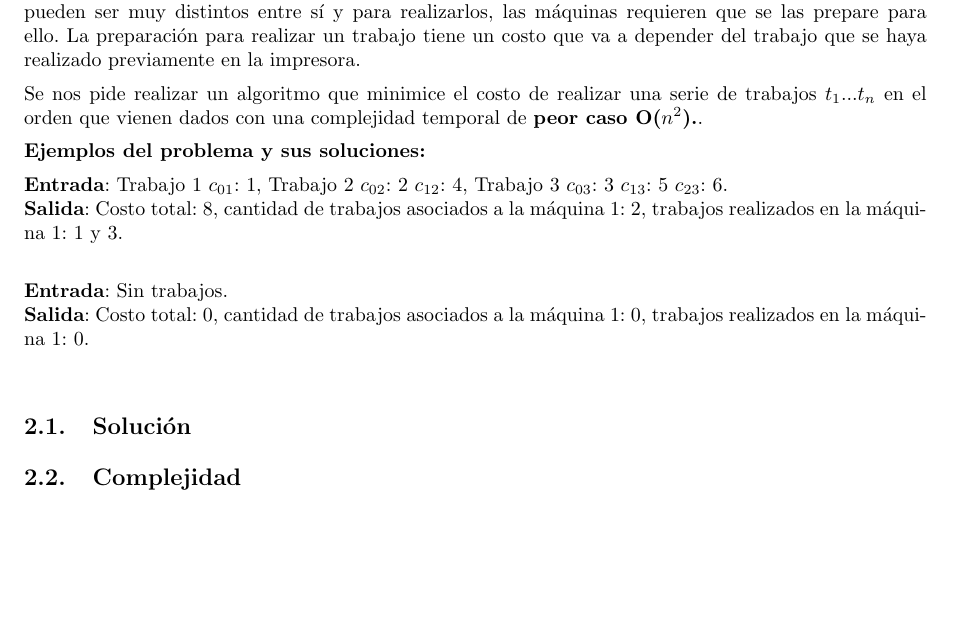
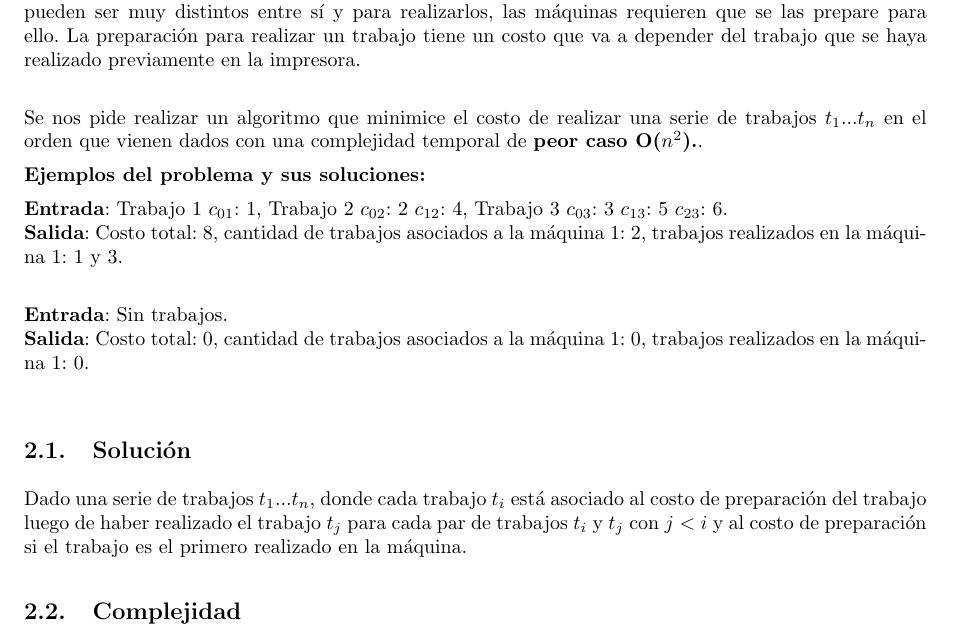
Before and after one commit to LeandroLovisolo/Algo3-TP2, a LaTeX document (tex/informe.tex): part of page 5 of 11, cut so that both start at the same text, the shorter picture padded with empty space. Compiled offline with pdfLaTeX.

Commit message:
empezando solucion problema1

```diff
--- a/tex/informe.tex
+++ b/tex/informe.tex
@@ -182,7 +182,7 @@ Sin más, presentamos los problemas estudiados a continuación.
 
 \section{Problema 1: Impresiones ordenadas}
 
-Una imprenta dispone de dos máquinas para realizar impresiones a gran escala. Los trabajos realizados pueden ser muy distintos entre sí y para realizarlos, las máquinas requieren que se las prepare para ello. La preparación para realizar un trabajo tiene un costo que va a depender del trabajo que se haya realizado previamente en la impresora.
+Una imprenta dispone de dos máquinas para realizar impresiones a gran escala. Los trabajos realizados pueden ser muy distintos entre sí y para realizarlos, las máquinas requieren que se las prepare para ello. La preparación para realizar un trabajo tiene un costo que va a depender del trabajo que se haya realizado previamente en la impresora.\\
 
 Se nos pide realizar un algoritmo que minimice el costo de realizar una serie de trabajos $t_1$...$t_n$ en el orden que vienen dados con una complejidad temporal de \textbf{peor caso O($n^2$).}.
 
@@ -195,6 +195,8 @@ Se nos pide realizar un algoritmo que minimice el costo de realizar una serie de
 \textbf{Salida}: Costo total: 0, cantidad de trabajos asociados a la máquina 1: 0, trabajos realizados en la máquina 1: 0. \\
 
 \subsection{Solución}
+
+Dado una serie de trabajos $t_1$...$t_n$, donde cada trabajo $t_i$ está asociado al costo de preparación del trabajo luego de haber realizado el trabajo $t_j$ para cada par de trabajos $t_i$ y $t_j$ con $j<i$ y al costo de preparación si el trabajo es el primero realizado en la máquina.
 
 \subsection{Complejidad}
 
```
